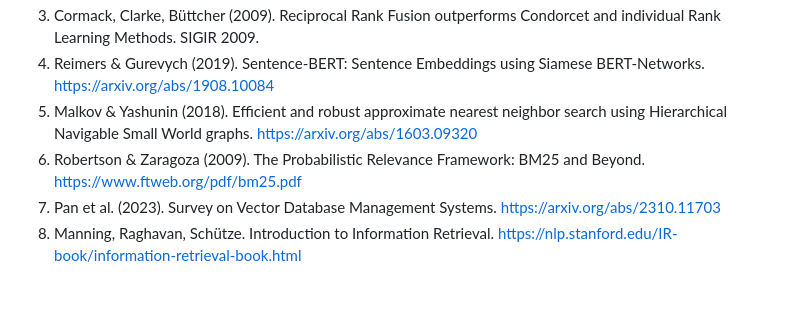
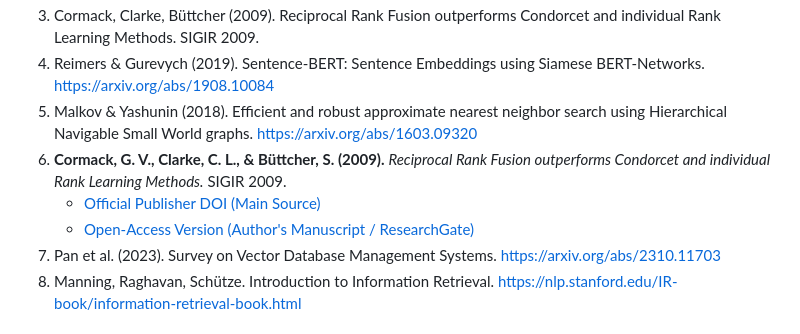
Before and after one commit to Dan5365/pkb-semantic-search, a Markdown page: README.md, the part around the change. Rendered like a GitHub page; blank space fills up the shorter version.

```diff
--- a/README.md
+++ b/README.md
@@ -75,7 +75,9 @@ All referenced sources are freely accessible (open access / arXiv):
 3. Cormack, Clarke, Büttcher (2009). Reciprocal Rank Fusion outperforms Condorcet and individual Rank Learning Methods. SIGIR 2009.
 4. Reimers & Gurevych (2019). Sentence-BERT: Sentence Embeddings using Siamese BERT-Networks. https://arxiv.org/abs/1908.10084
 5. Malkov & Yashunin (2018). Efficient and robust approximate nearest neighbor search using Hierarchical Navigable Small World graphs. https://arxiv.org/abs/1603.09320
-6. Robertson & Zaragoza (2009). The Probabilistic Relevance Framework: BM25 and Beyond. https://www.ftweb.org/pdf/bm25.pdf
+6. **Cormack, G. V., Clarke, C. L., & Büttcher, S. (2009).** *Reciprocal Rank Fusion outperforms Condorcet and individual Rank Learning Methods.* SIGIR 2009.
+   * [Official Publisher DOI (Main Source)](https://doi.org)
+   * [Open-Access Version (Author's Manuscript / ResearchGate)](https://researchgate.net)
 7. Pan et al. (2023). Survey on Vector Database Management Systems. https://arxiv.org/abs/2310.11703
 8. Manning, Raghavan, Schütze. Introduction to Information Retrieval. https://nlp.stanford.edu/IR-book/information-retrieval-book.html
 
```
